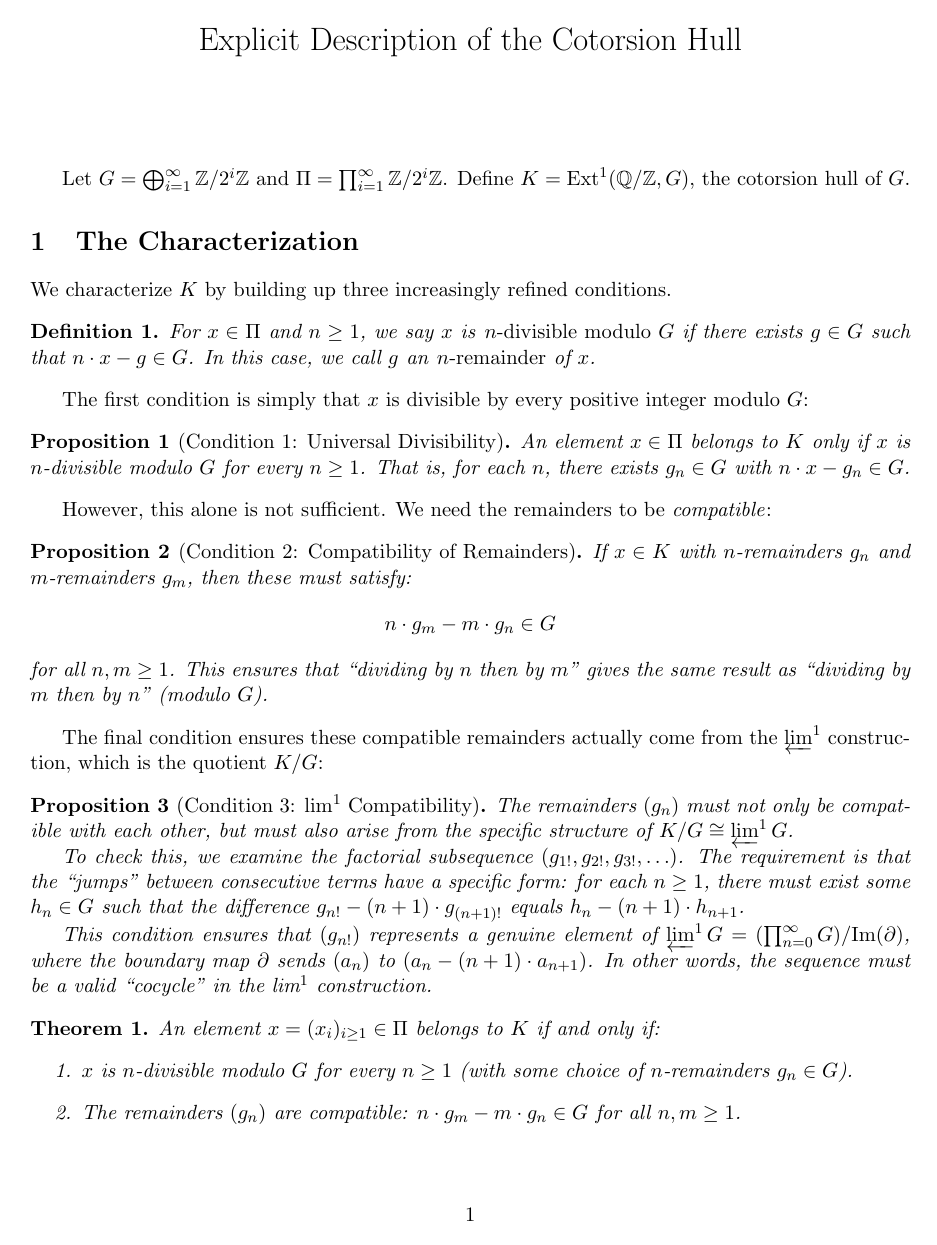
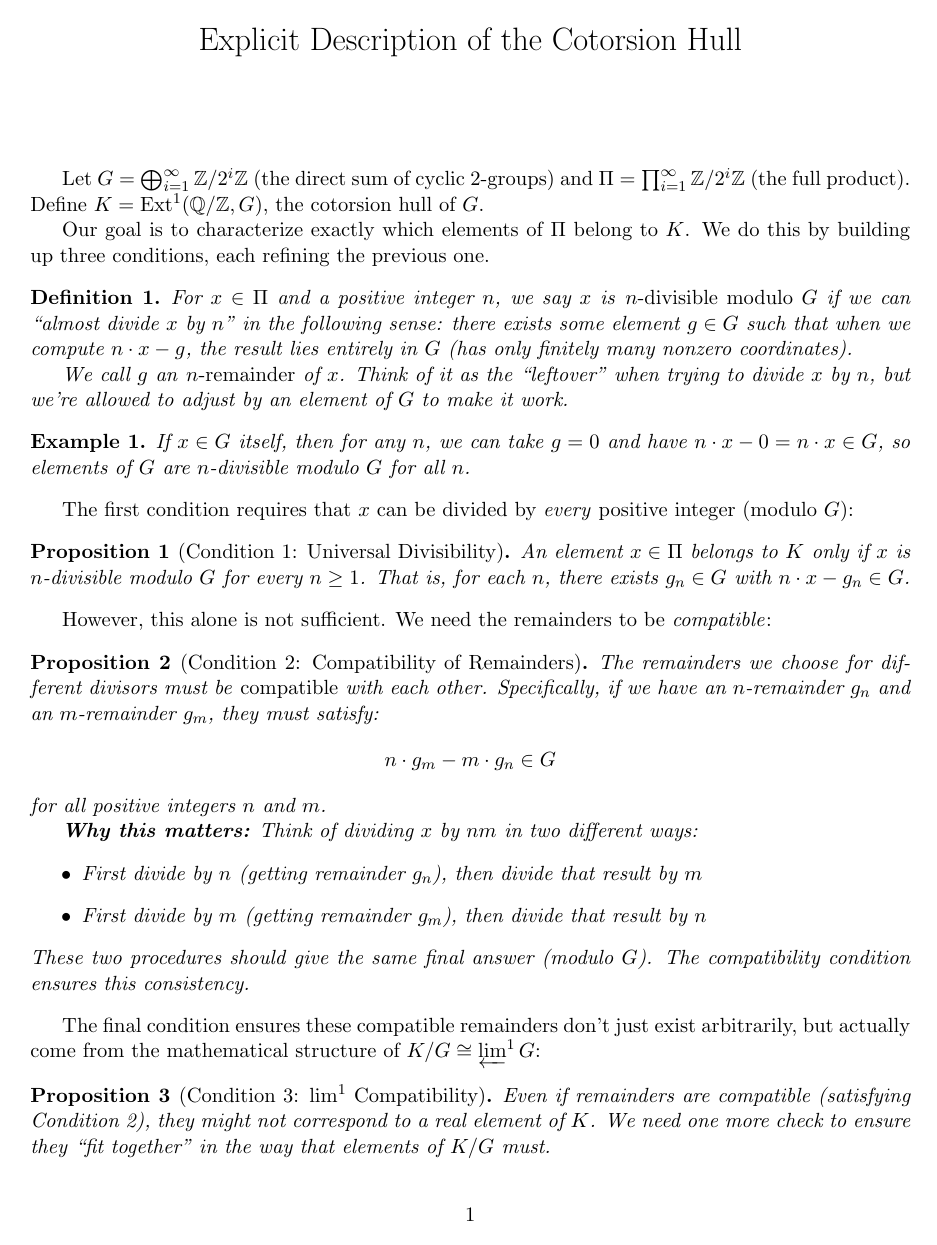
Before and after one commit to gregconner/cotorsionhull, a LaTeX document (short_cotorsion_hull_construction.tex): page 1 of 2. Compiled offline with pdfLaTeX.

Commit message:
Version 0.2.0: Enhanced clarity with intuitive explanations, examples, and analogies

```diff
--- a/short_cotorsion_hull_construction.tex
+++ b/short_cotorsion_hull_construction.tex
@@ -6,6 +6,7 @@
 \newtheorem{theorem}{Theorem}
 \newtheorem{definition}{Definition}
 \newtheorem{proposition}{Proposition}
+\newtheorem{example}{Example}
 
 \newcommand{\Z}{\mathbb{Z}}
 \newcommand{\Q}{\mathbb{Q}}
@@ -19,20 +20,29 @@
 \begin{document}
 \maketitle
 
-Let $G = \bigoplus_{i=1}^{\infty} \Z/2^i\Z$ and $\Pi = \prod_{i=1}^{\infty} \Z/2^i\Z$.
+Let $G = \bigoplus_{i=1}^{\infty} \Z/2^i\Z$ (the direct sum of cyclic 2-groups) and
+$\Pi = \prod_{i=1}^{\infty} \Z/2^i\Z$ (the full product).
 Define $K = \Ext^1(\Q/\Z, G)$, the cotorsion hull of $G$.
 
-\section{The Characterization}
-
-We characterize $K$ by building up three increasingly refined conditions.
+Our goal is to characterize exactly which elements of $\Pi$ belong to $K$.
+We do this by building up three conditions, each refining the previous one.
 
 \begin{definition}
-For $x \in \Pi$ and $n \geq 1$, we say $x$ is \emph{$n$-divisible modulo $G$} if there
-exists $g \in G$ such that $n \cdot x - g \in G$. In this case, we call $g$ an
-\emph{$n$-remainder} of $x$.
+For $x \in \Pi$ and a positive integer $n$, we say $x$ is \emph{$n$-divisible modulo $G$}
+if we can ``almost divide $x$ by $n$'' in the following sense: there exists some element
+$g \in G$ such that when we compute $n \cdot x - g$, the result lies entirely in $G$
+(has only finitely many nonzero coordinates).
+
+We call $g$ an \emph{$n$-remainder} of $x$. Think of it as the ``leftover'' when trying
+to divide $x$ by $n$, but we're allowed to adjust by an element of $G$ to make it work.
 \end{definition}
 
-The first condition is simply that $x$ is divisible by every positive integer modulo $G$:
+\begin{example}
+If $x \in G$ itself, then for any $n$, we can take $g = 0$ and have $n \cdot x - 0 = n \cdot x \in G$,
+so elements of $G$ are $n$-divisible modulo $G$ for all $n$.
+\end{example}
+
+The first condition requires that $x$ can be divided by \emph{every} positive integer (modulo $G$):
 
 \begin{proposition}[Condition 1: Universal Divisibility]
 An element $x \in \Pi$ belongs to $K$ only if $x$ is $n$-divisible modulo $G$ for every
@@ -42,27 +52,30 @@ $n \geq 1$. That is, for each $n$, there exists $g_n \in G$ with $n \cdot x - g_
 However, this alone is not sufficient. We need the remainders to be \emph{compatible}:
 
 \begin{proposition}[Condition 2: Compatibility of Remainders]
-If $x \in K$ with $n$-remainders $g_n$ and $m$-remainders $g_m$, then these must satisfy:
+The remainders we choose for different divisors must be \emph{compatible} with each other.
+Specifically, if we have an $n$-remainder $g_n$ and an $m$-remainder $g_m$, they must satisfy:
 \[
 n \cdot g_m - m \cdot g_n \in G
 \]
-for all $n, m \geq 1$. This ensures that ``dividing by $n$ then by $m$'' gives the
-same result as ``dividing by $m$ then by $n$'' (modulo $G$).
+for all positive integers $n$ and $m$.
+
+\textbf{Why this matters:} Think of dividing $x$ by $nm$ in two different ways:
+\begin{itemize}
+\item First divide by $n$ (getting remainder $g_n$), then divide that result by $m$
+\item First divide by $m$ (getting remainder $g_m$), then divide that result by $n$
+\end{itemize}
+These two procedures should give the same final answer (modulo $G$). The compatibility
+condition ensures this consistency.
 \end{proposition}
 
-The final condition ensures these compatible remainders actually come from the
-$\limone$ construction, which is the quotient $K/G$:
+The final condition ensures these compatible remainders don't just exist arbitrarily,
+but actually come from the mathematical structure of $K/G \cong \limone G$:
 
 \begin{proposition}[Condition 3: lim$^1$ Compatibility]
-The remainders $(g_n)$ must not only be compatible with each other, but must also
-arise from the specific structure of $K/G \cong \limone G$.
+Even if remainders are compatible (satisfying Condition 2), they might not correspond
+to a real element of $K$. We need one more check to ensure they ``fit together''
+in the way that elements of $K/G$ must.
 
-To check this, we examine the factorial subsequence $(g_{1!}, g_{2!}, g_{3!}, \ldots)$.
-The requirement is that the ``jumps'' between consecutive terms have a specific form:
-for each $n \geq 1$, there must exist some $h_n \in G$ such that the difference
-$g_{n!} - (n+1) \cdot g_{(n+1)!}$ equals $h_n - (n+1) \cdot h_{n+1}$.
+To verify this, we look at the \emph{factorial subsequence} of remainders:
+$(g_{1!}, g_{2!}, g_{3!}, g_{4!}, \ldots)$, where $n! = 1 \cdot 2 \cdot 3 \cdots n$.
 
-This condition ensures that $(g_{n!})$ represents a genuine element of
-$\limone G = (\prod_{n=0}^{\infty} G) / \mathrm{Im}(\partial)$, where the boundary
-map $\partial$ sends $(a_n)$ to $(a_n - (n+1) \cdot a_{n+1})$. In other words,
-the sequence must be a valid ``cocycle'' in the lim$^1$ construction.
```
Also changed, not shown: short_cotorsion_hull_construction.pdf, short_cotorsion_hull_construction.tex (37 more changed lines), 1 other file.
